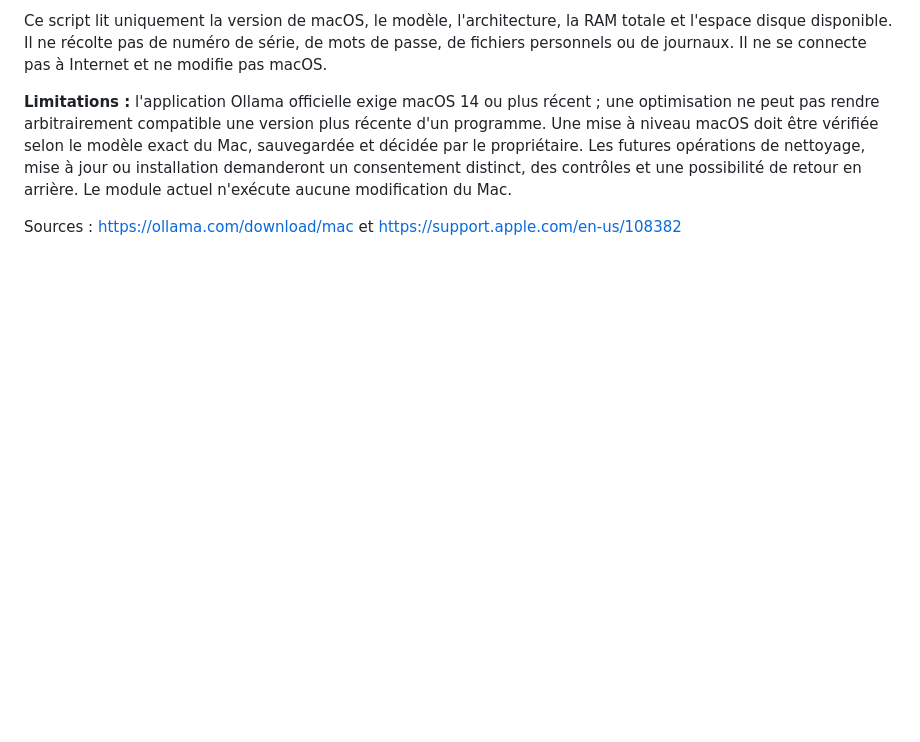
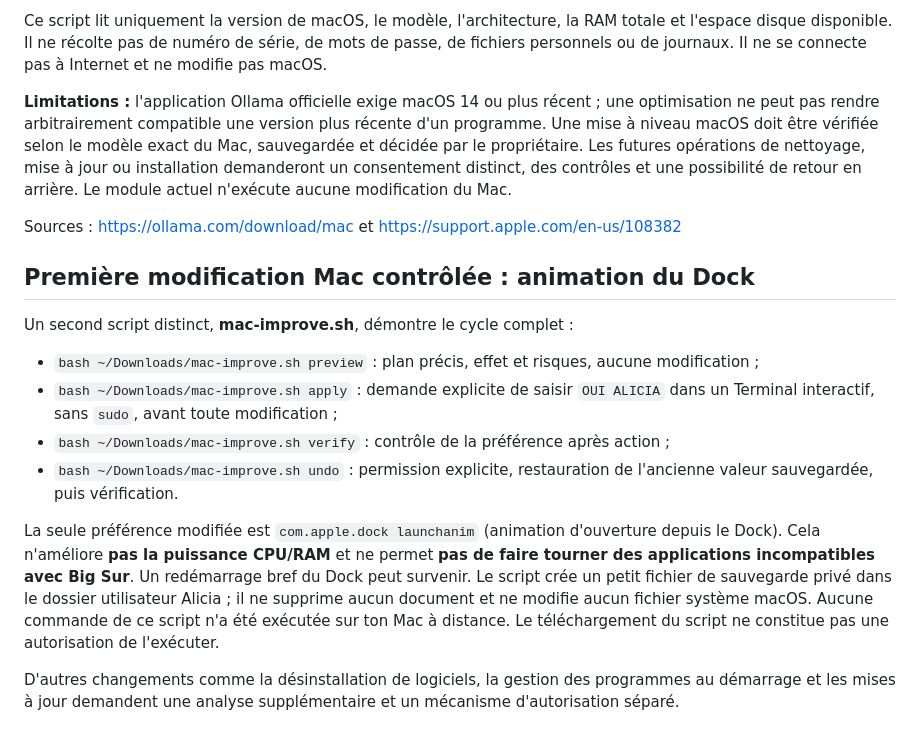
Before and after one commit to davidderetour-ai/echecs-jeux-ia, a Markdown page: assistant-ia/README.md, the part around the change. GitHub-like rendering; blank space fills up the shorter version.

Commit message:
Alicia : validation et documentation du contrôle Mac

```diff
--- a/assistant-ia/README.md
+++ b/assistant-ia/README.md
@@ -66,3 +66,14 @@ Ce script lit uniquement la version de macOS, le modèle, l'architecture, la RAM
 **Limitations :** l'application Ollama officielle exige macOS 14 ou plus récent ; une optimisation ne peut pas rendre arbitrairement compatible une version plus récente d'un programme. Une mise à niveau macOS doit être vérifiée selon le modèle exact du Mac, sauvegardée et décidée par le propriétaire. Les futures opérations de nettoyage, mise à jour ou installation demanderont un consentement distinct, des contrôles et une possibilité de retour en arrière. Le module actuel n'exécute aucune modification du Mac.
 
 Sources : https://ollama.com/download/mac et https://support.apple.com/en-us/108382
+
+## Première modification Mac contrôlée : animation du Dock
+Un second script distinct, **mac-improve.sh**, démontre le cycle complet :
+- `bash ~/Downloads/mac-improve.sh preview` : plan précis, effet et risques, aucune modification ;
+- `bash ~/Downloads/mac-improve.sh apply` : demande explicite de saisir `OUI ALICIA` dans un Terminal interactif, sans `sudo`, avant toute modification ;
+- `bash ~/Downloads/mac-improve.sh verify` : contrôle de la préférence après action ;
+- `bash ~/Downloads/mac-improve.sh undo` : permission explicite, restauration de l'ancienne valeur sauvegardée, puis vérification.
+
+La seule préférence modifiée est `com.apple.dock launchanim` (animation d'ouverture depuis le Dock). Cela n'améliore **pas la puissance CPU/RAM** et ne permet **pas de faire tourner des applications incompatibles avec Big Sur**. Un redémarrage bref du Dock peut survenir. Le script crée un petit fichier de sauvegarde privé dans le dossier utilisateur Alicia ; il ne supprime aucun document et ne modifie aucun fichier système macOS. Aucune commande de ce script n'a été exécutée sur ton Mac à distance. Le téléchargement du script ne constitue pas une autorisation de l'exécuter.
+
+D'autres changements comme la désinstallation de logiciels, la gestion des programmes au démarrage et les mises à jour demandent une analyse supplémentaire et un mécanisme d'autorisation séparé.
```
